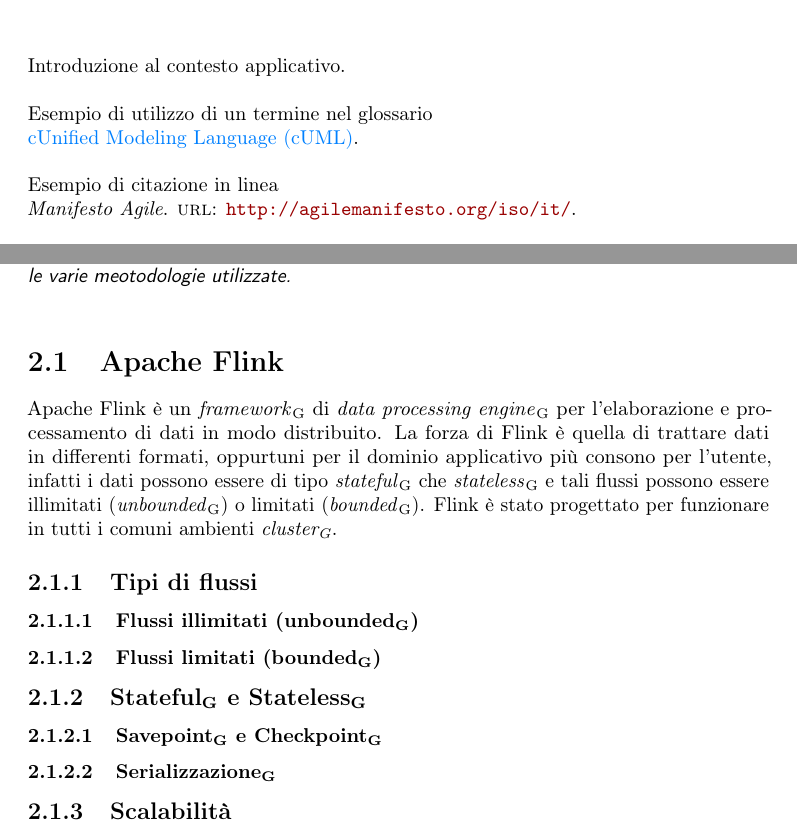
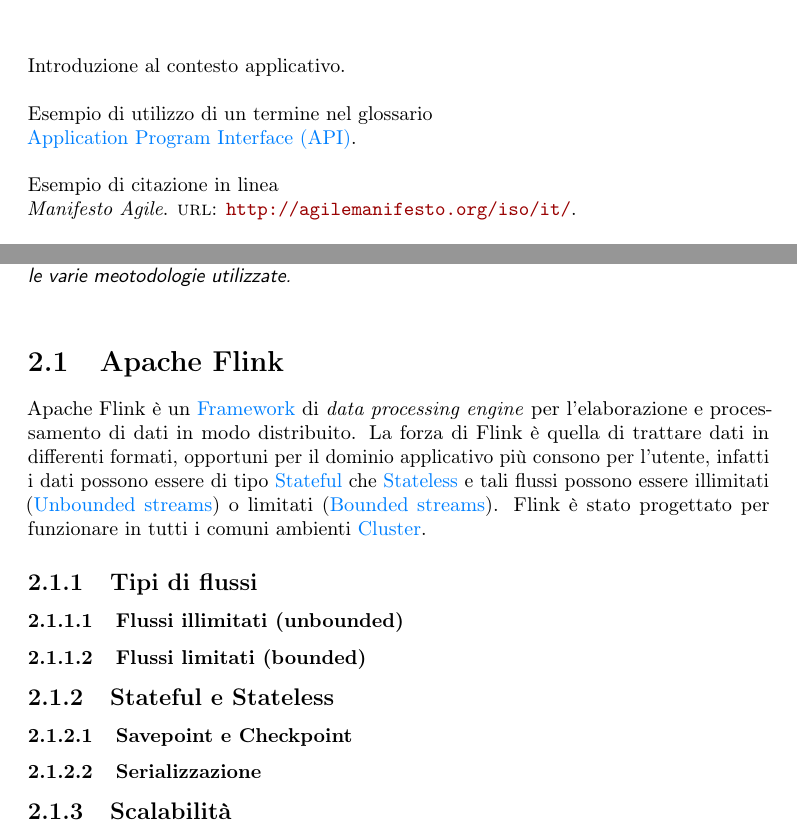
Before and after one commit to nicomanto/Tesi-triennale, a LaTeX thesis (tesi.tex, which reads capitoli/capitolo-1.tex, capitoli/capitolo-2.tex, glossario.tex): two parts of pages 13 and 15 of 35, joined at a grey line, cut so that both start at the same text. Compiled offline with pdfLaTeX.

Commit message:
change compiler folder to root and start glossario and flink section

```diff
--- a/capitoli/capitolo-1.tex
+++ b/capitoli/capitolo-1.tex
@@ -10,7 +10,7 @@
 Introduzione al contesto applicativo.\\
 
 \noindent Esempio di utilizzo di un termine nel glossario \\
-\gls{cuml}. \\
+\gls{api}. \\
 
 \noindent Esempio di citazione in linea \\
 \cite{site:agile-manifesto}. \\
--- a/capitoli/capitolo-2.tex
+++ b/capitoli/capitolo-2.tex
@@ -12,17 +12,17 @@
 
 %**************************************************************
 \section{Apache Flink}
-Apache Flink è un \textit{framework}\ped{G} di \textit{data processing engine}\ped{G} per l'elaborazione e processamento di dati in modo distribuito.
-La forza di Flink è quella di trattare dati in differenti formati, oppurtuni per il dominio applicativo più consono per l'utente, infatti i dati possono essere di tipo \textit{stateful}\ped{G} che \textit{stateless}\ped{G} e tali flussi possono essere illimitati (\textit{unbounded}\ped{G}) o limitati (\textit{bounded}\ped{G}). Flink è stato progettato per funzionare in tutti i comuni ambienti \textit{cluster\ped{G}}.
+Apache Flink è un \gls{framework} di \textit{data processing engine} per l'elaborazione e processamento di dati in modo distribuito.
+La forza di Flink è quella di trattare dati in differenti formati, opportuni per il dominio applicativo più consono per l'utente, infatti i dati possono essere di tipo \gls{stateful} che \gls{stateless} e tali flussi possono essere illimitati (\gls{unbounded streams}) o limitati (\gls{bounded streams}). Flink è stato progettato per funzionare in tutti i comuni ambienti \gls{cluster}.
 
 \subsection{Tipi di flussi}
-\subsubsection{Flussi illimitati (unbounded\ped{G})}
-\subsubsection{Flussi limitati (bounded\ped{G})}
+\subsubsection{Flussi illimitati (unbounded)}
+\subsubsection{Flussi limitati (bounded)}
 
-\subsection{Stateful\ped{G} e Stateless\ped{G}}
+\subsection{Stateful e Stateless}
 
-\subsubsection{Savepoint\ped{G} e Checkpoint\ped{G}}
+\subsubsection{Savepoint e Checkpoint}
 
-\subsubsection{Serializzazione\ped{G}}
+\subsubsection{Serializzazione}
 
 \subsection{Scalabilità}
--- a/glossario.tex
+++ b/glossario.tex
@@ -9,9 +9,6 @@
 
 \newacronym[description={\glslink{umlg}{Unified Modeling Language}}]
     {uml}{UML}{Unified Modeling Language}
-
-\newacronym[description={\glslink{cumlg}{cUnified Modeling Language}}]
-    {cuml}{cUML}{cUnified Modeling Language}
 
 %**************************************************************
 % Glossario
@@ -34,10 +31,76 @@
     description={in ingegneria del software \emph{UML, Unified Modeling Language} (ing. linguaggio di modellazione unificato) è un linguaggio di modellazione e specifica basato sul paradigma object-oriented. L'\emph{UML} svolge un'importantissima funzione di ``lingua franca'' nella comunità della progettazione e programmazione a oggetti. Gran parte della letteratura di settore usa tale linguaggio per descrivere soluzioni analitiche e progettuali in modo sintetico e comprensibile a un vasto pubblico}
 }
 
-\newglossaryentry{cumlg}
+\newglossaryentry{stateful}
 {
-    name=\glslink{cuml}{cUML},
-    text=cUML,
-    sort=cuml,
-    description={in ingegneria del software \emph{UML, Unified Modeling Language} (ing. linguaggio di modellazione unificato) è un linguaggio di modellazione e specifica basato sul paradigma object-oriented. L'\emph{UML} svolge un'importantissima funzione di ``lingua franca'' nella comunità della progettazione e programmazione a oggetti. Gran parte della letteratura di settore usa tale linguaggio per descrivere soluzioni analitiche e progettuali in modo sintetico e comprensibile a un vasto pubblico}
+    name=\glslink{stateful}{STATEFUL},
+    text=Stateful,
+    sort=stateful,
+    description={In ambito informatico, \emph{stateful} significa che un applicativo supporta stati diversi. Cioè, dato lo stesso input, l'output dipenderà dallo stato corrente}
 }
+
+\newglossaryentry{stateless}
+{
+    name=\glslink{stateless}{STATELESS},
+    text=Stateless,
+    sort=stateless,
+    description={In ambito informatico, \emph{stateless} significa che un applicativo non supporta stati diversi. Cioè, dato lo stesso input, l'output dipenderà solamente da esso}
+}
+
+\newglossaryentry{bounded streams}
+{
+    name=\glslink{bounded streams}{BOUNDED STREAMS},
+    text=Bounded streams,
+    sort=bounded streams,
+    description={In Apache Flink, un \textit{Bounded streams} ( letteralmente \textit{flusso limitato}), rappresenta un flusso che ha un inizio ed una fine}
+}
+
+\newglossaryentry{unbounded streams}
+{
+    name=\glslink{unbounded streams}{UNBOUNDED STREAMS},
+    text=Unbounded streams,
+    sort=unbounded streams,
+    description={In Apache Flink, un \textit{Unbounded streams} ( letteralmente \textit{flusso illimitato}), rappresenta un flusso che ha un inizio ma non una fine}
+}
+
+\newglossaryentry{framework}
+{
+    name=\glslink{framework}{FRAMEWORK},
+    text=Framework,
+    sort=framework,
+    description={Un \textit{framework}, termine della lingua inglese che può essere tradotto come struttura o quadro strutturale, in informatica e specificamente nello sviluppo software, è un'architettura logica di supporto (spesso un'implementazione logica di un particolare design pattern) sulla quale un software può essere progettato e realizzato, spesso facilitandone lo sviluppo da parte del programmatore}
+}
+
+
+\newglossaryentry{serializzazione}
+{
+    name=\glslink{serializzazione}{SERIALIZZAZIONE},
+    text=Serializzazione,
+    sort=serializzazione,
+    description={In informatica, la \textit{serializzazione} è un processo per salvare un oggetto in un supporto di memorizzazione lineare (ad esempio, un file o un'area di memoria), o per trasmetterlo su una connessione di rete}
+}
+
+\newglossaryentry{savepoint}
+{
+    name=\glslink{savepoint}{SAVEPOINT},
+    text=Savepoint,
+    sort=savepoint,
+    description={In Apache Flink, un \textit{savepoint} è un'immagine coerente dello stato di esecuzione di un processo di streaming, creata tramite il meccanismo di \gls{checkpoint} di Flink. Il savepoint deve essere eseguito da un utente, non viene eseguito in modo automatico da Flink come per la procedura di \gls{checkpoint}}
+}
+
+
+\newglossaryentry{checkpoint}
+{
+    name=\glslink{checkpoint}{CHECKPOINT},
+    text=Checkpoint,
+    sort=checkpoint,
+    description={In Apache Flink, un \textit{checkpoint} è uno snapshot che viene creato automaticamente da Flink allo scopo di essere in grado di recuperare uno stato dopo un guasto (o errore)}
+}
+
+\newglossaryentry{cluster}
+{
+    name=\glslink{cluster}{CLUSTER},
+    text=Cluster,
+    sort=cluster,
+    description={In informatica un computer \textit{cluster}, o più semplicemente un cluster (dall'inglese grappolo), è un insieme di computer connessi tra loro tramite una rete telematica. Scopo del cluster è distribuire un'elaborazione molto complessa tra i vari computer, aumentando la potenza di calcolo del sistema e/o garantendo una maggiore disponibilità di servizio, a prezzo di un maggior costo e complessità di gestione dell'infrastruttura: per essere risolto il problema che richiede molte elaborazioni viene infatti scomposto in sottoproblemi separati i quali vengono risolti ciascuno in parallelo}
+}
```
Also changed, not shown: .github/workflows/CreatePDF.yml (+1 -1 lines), 10 other files.
